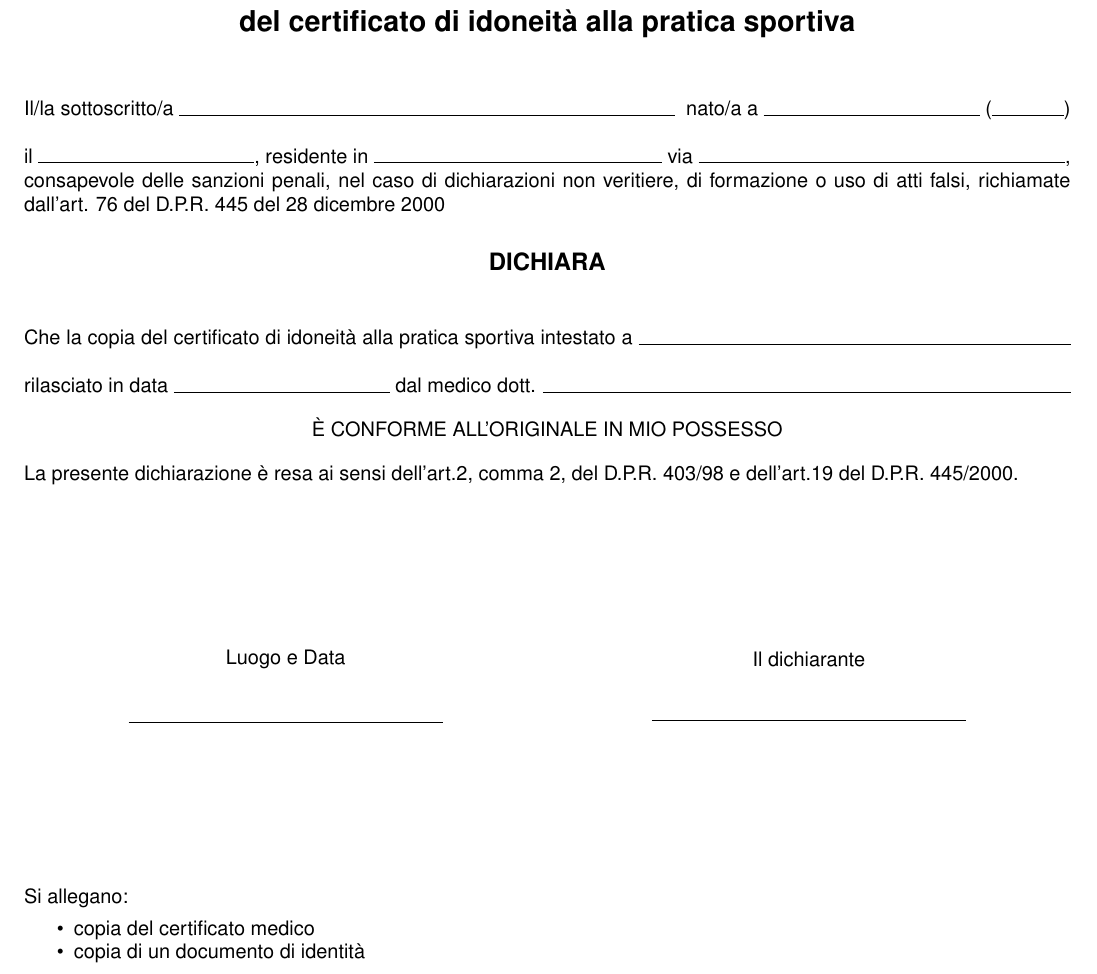
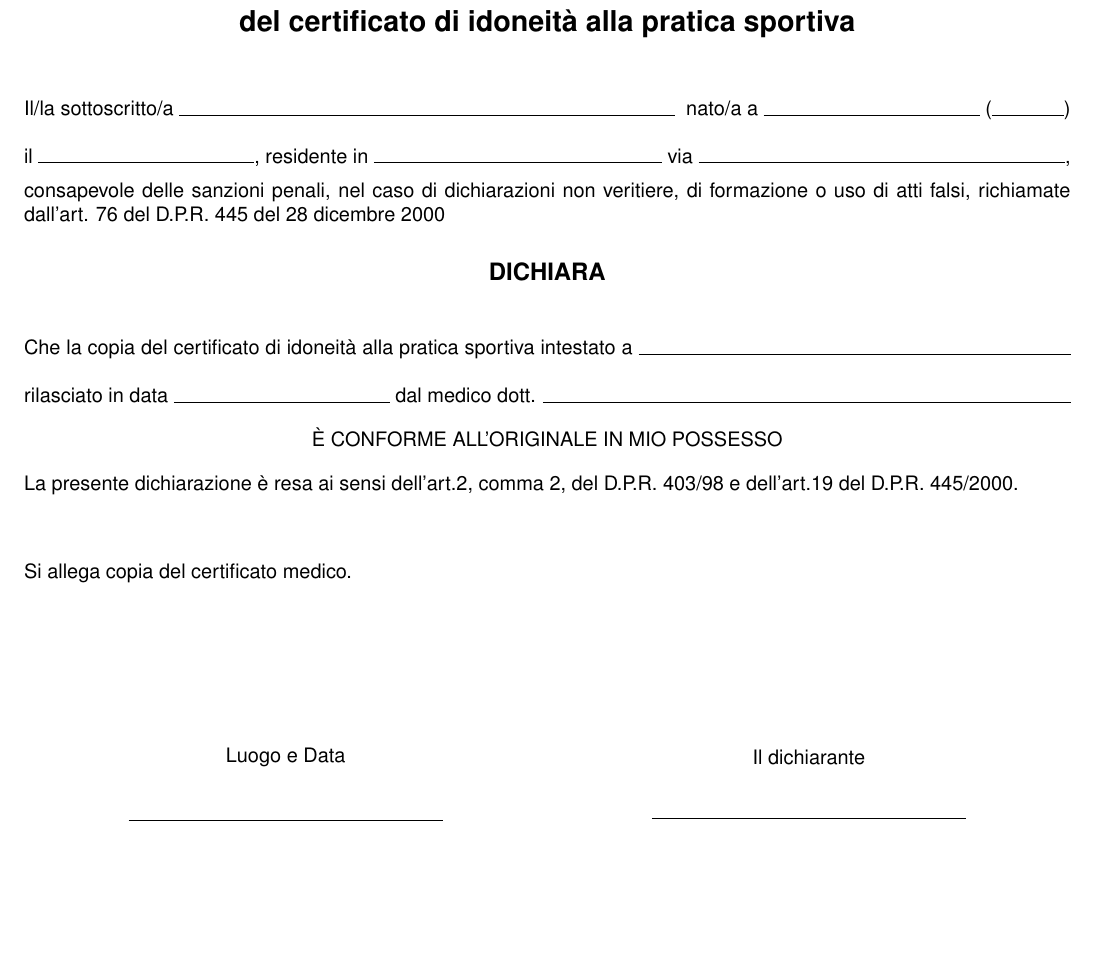
Before and after one commit to Urbani-Ludovico/DojoTrieste-Docs, a LaTeX document (Moduli/Autodichiarazione copia del certificato medico/Autodichiarazione copia del certificato medico.tex): part of the page, cut so that both start at the same text, the shorter picture padded with empty space. Compiled offline with pdfLaTeX.

Commit message:
Removed identity card requirement

```diff
--- a/Moduli/Autodichiarazione copia del certificato medico/Autodichiarazione copia del certificato medico.tex
+++ b/Moduli/Autodichiarazione copia del certificato medico/Autodichiarazione copia del certificato medico.tex
@@ -8,7 +8,7 @@
 	\maketitle
 
 	Il/la sottoscritto/a \fieldfill\; nato/a a \field{1.5in} (\field{0.5in}) \\
-	il \field{1.5in}, residente in \field{2in} via \fieldfill, \\
+	il \field{1.5in}, residente in \field{2in} via \fieldfill, \\[5px]
 	consapevole delle sanzioni penali, nel caso di dichiarazioni non veritiere, di formazione o uso di atti falsi, richiamate dall'art. 76 del D.P.R. 445 del 28 dicembre 2000
 
 	\statement{DICHIARA}
@@ -19,16 +19,11 @@
 		È CONFORME ALL'ORIGINALE IN MIO POSSESSO
 	\end{center}
 
-	La presente dichiarazione è resa ai sensi dell'art.2, comma 2, del D.P.R. 403/98 e dell'art.19 del D.P.R. 445/2000.
+	La presente dichiarazione è resa ai sensi dell'art.2, comma 2, del D.P.R. 403/98 e dell'art.19 del D.P.R. 445/2000. \\[20px]
+
+	Si allega copia del certificato medico.
 
 	\vspace{1in}
 	\datesignfield{Il dichiarante}
 
-	\vspace{1in}
-	Si allegano:
-	\begin{itemize}
-		\item copia del certificato medico
-		\item copia di un documento di identità
-	\end{itemize}
-
 \end{document}
```
